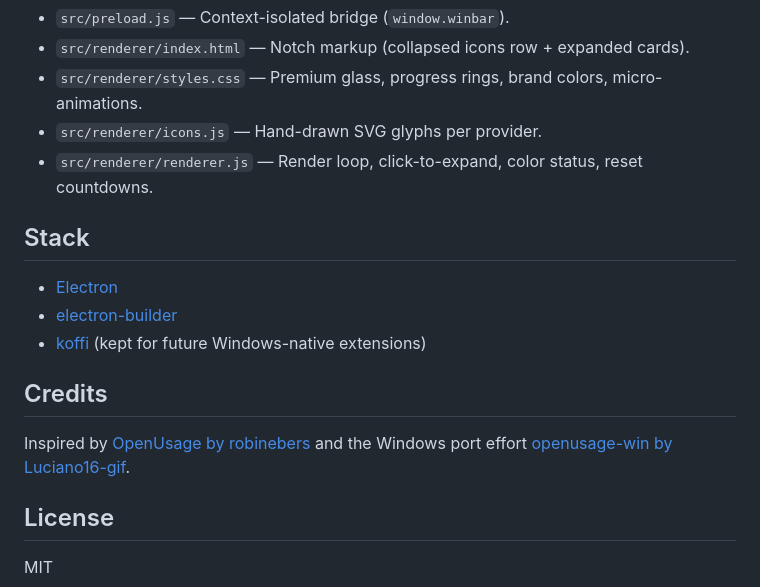
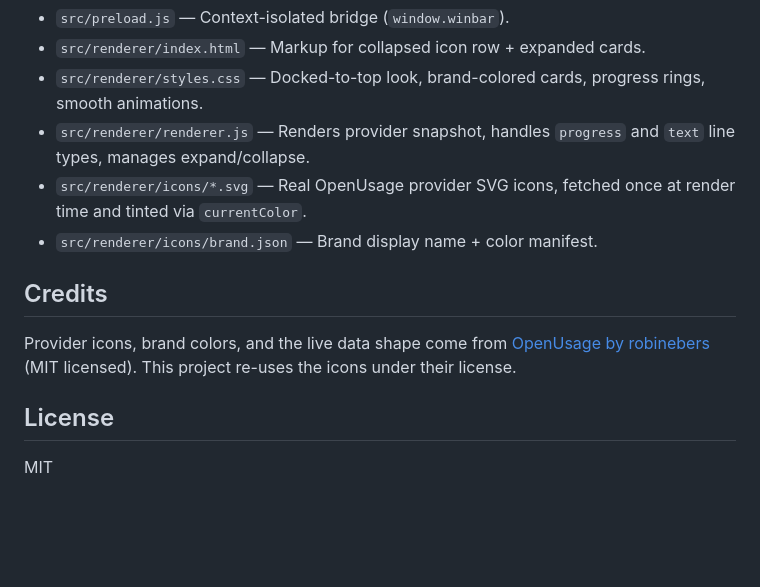
Before and after one commit to Leonxlnx/winmenubartest, a Markdown page: README.md, the part around one of its changes. Rendered like a GitHub page; blank space fills up the shorter version.

```diff
--- a/README.md
+++ b/README.md
@@ -80,22 +72,18 @@ can append to it and the notch updates within ~80 ms.
 - `src/preload.js` — Context-isolated bridge (`window.winbar`).
-- `src/renderer/index.html` — Notch markup (collapsed icons row + expanded cards).
-- `src/renderer/styles.css` — Premium glass, progress rings, brand colors,
-  micro-animations.
-- `src/renderer/icons.js` — Hand-drawn SVG glyphs per provider.
-- `src/renderer/renderer.js` — Render loop, click-to-expand, color status,
-  reset countdowns.
-
-## Stack
-
-- [Electron](https://www.electronjs.org/)
-- [electron-builder](https://www.electron.build/)
-- [koffi](https://koffi.dev/) (kept for future Windows-native extensions)
+- `src/renderer/index.html` — Markup for collapsed icon row + expanded cards.
+- `src/renderer/styles.css` — Docked-to-top look, brand-colored cards,
+  progress rings, smooth animations.
+- `src/renderer/renderer.js` — Renders provider snapshot, handles
+  `progress` and `text` line types, manages expand/collapse.
+- `src/renderer/icons/*.svg` — Real OpenUsage provider SVG icons,
+  fetched once at render time and tinted via `currentColor`.
+- `src/renderer/icons/brand.json` — Brand display name + color manifest.
 
 ## Credits
 
-Inspired by [OpenUsage by robinebers](https://github.com/robinebers/openusage)
-and the Windows port effort
-[openusage-win by Luciano16-gif](https://github.com/Luciano16-gif/openusage-win).
+Provider icons, brand colors, and the live data shape come from
+[OpenUsage by robinebers](https://github.com/robinebers/openusage)
+(MIT licensed). This project re-uses the icons under their license.
 
 ## License
 
```
Also changed, not shown: other parts of README.md (+47 -55 lines).
